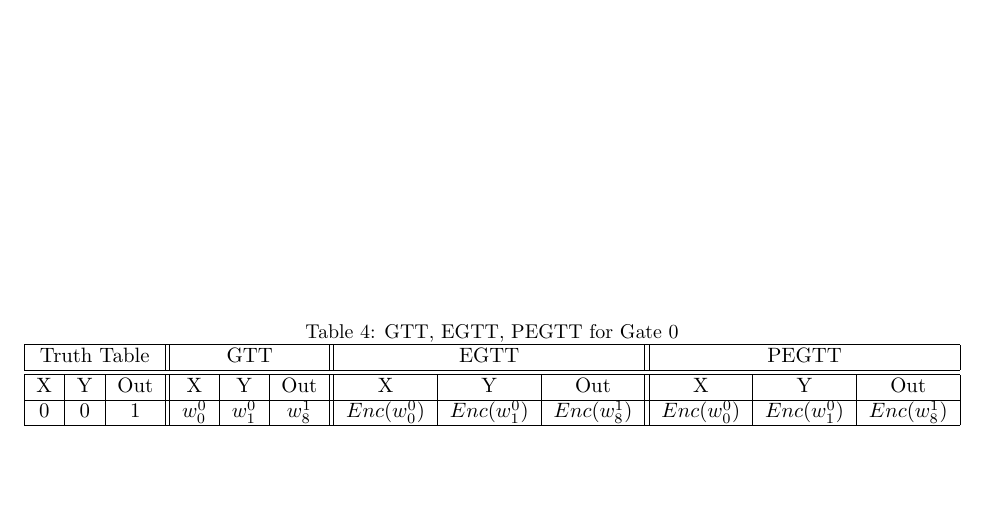
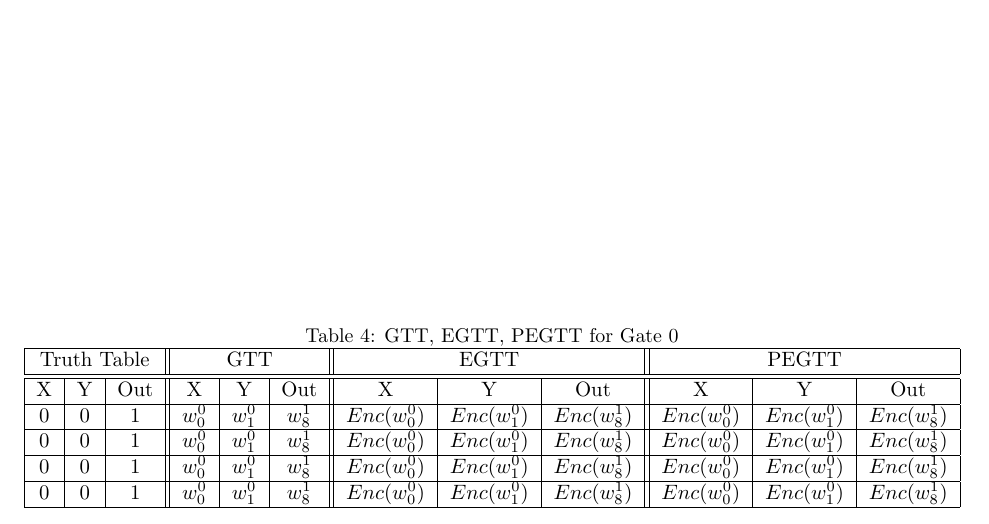
Before and after one commit to DaltonCole/CS6601_Secure_Data_Analysis, a LaTeX problem sheet (hw1/paper1.tex): part of page 4 of 4, cut so that both start at the same text, the shorter picture padded with empty space. Compiled offline with pdfLaTeX.

Commit message:
Latexing up Q1

```diff
--- a/hw1/paper1.tex
+++ b/hw1/paper1.tex
@@ -178,6 +178,21 @@
 					$Enc(w_{0}^0)$	& $Enc(w_{1}^0)$	& $Enc(w_{8}^1)$ &
 						$Enc(w_{0}^0)$	& $Enc(w_{1}^0)$	& $Enc(w_{8}^1)$ \\
 			\hline
+			0 & 0 & 1 	&
+				$w_{0}^0$	& $w_{1}^0$	& $w_{8}^1$	&
+					$Enc(w_{0}^0)$	& $Enc(w_{1}^0)$	& $Enc(w_{8}^1)$ &
+						$Enc(w_{0}^0)$	& $Enc(w_{1}^0)$	& $Enc(w_{8}^1)$ \\
+			\hline
+			0 & 0 & 1 	&
+				$w_{0}^0$	& $w_{1}^0$	& $w_{8}^1$	&
+					$Enc(w_{0}^0)$	& $Enc(w_{1}^0)$	& $Enc(w_{8}^1)$ &
+						$Enc(w_{0}^0)$	& $Enc(w_{1}^0)$	& $Enc(w_{8}^1)$ \\
+			\hline
+			0 & 0 & 1 	&
+				$w_{0}^0$	& $w_{1}^0$	& $w_{8}^1$	&
+					$Enc(w_{0}^0)$	& $Enc(w_{1}^0)$	& $Enc(w_{8}^1)$ &
+						$Enc(w_{0}^0)$	& $Enc(w_{1}^0)$	& $Enc(w_{8}^1)$ \\
+			\hline
 		\end{tabular}
 		\end{adjustbox}
 	\end{table}
```
